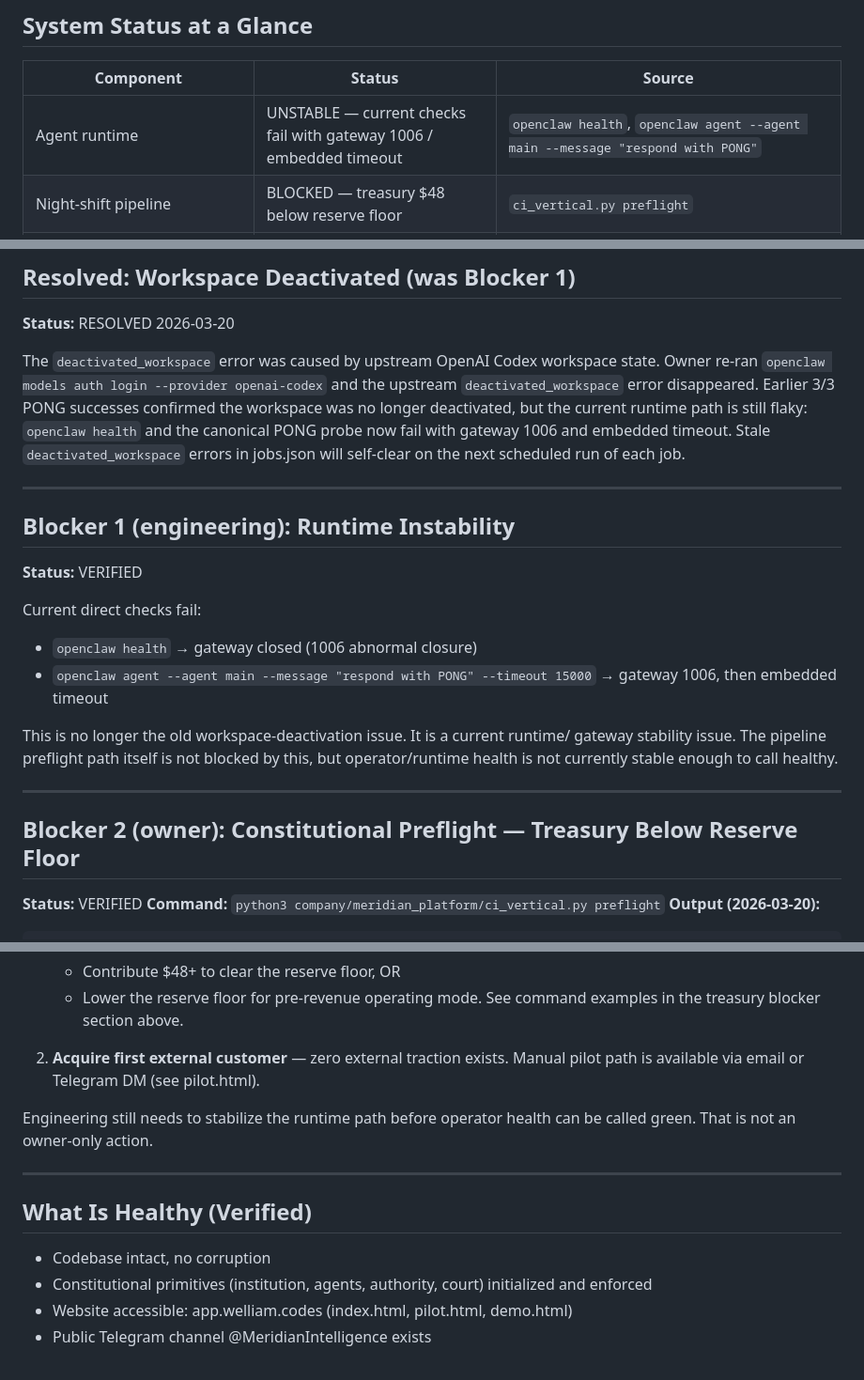
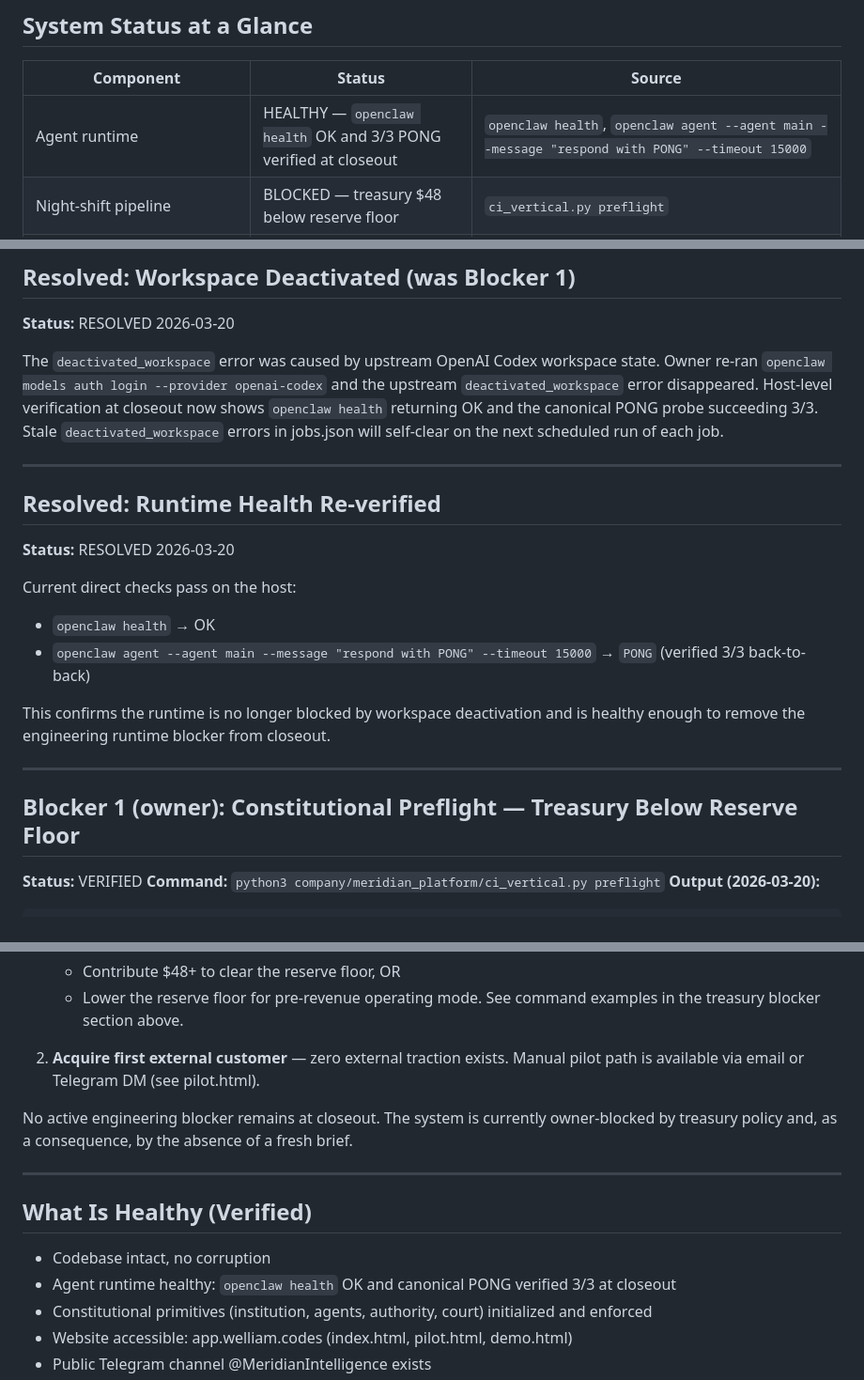
Before and after one commit to mapleleaflatte03/meridian-intelligence, a Markdown page: company/OPERATOR_STATUS.md, 3 parts joined by grey strips. Shown at 94% size. Drawn GitHub-style.

```diff
--- a/company/OPERATOR_STATUS.md
+++ b/company/OPERATOR_STATUS.md
@@ -12,7 +12,7 @@ It is not promotional copy. Every claim is tagged verified, inferred, or unknown
 
 | Component | Status | Source |
 |-----------|--------|--------|
-| Agent runtime | UNSTABLE — current checks fail with gateway 1006 / embedded timeout | `openclaw health`, `openclaw agent --agent main --message "respond with PONG"` |
+| Agent runtime | HEALTHY — `openclaw health` OK and 3/3 PONG verified at closeout | `openclaw health`, `openclaw agent --agent main --message "respond with PONG" --timeout 15000` |
 | Night-shift pipeline | BLOCKED — treasury $48 below reserve floor | `ci_vertical.py preflight` |
 | Constitutional preflight | BLOCKED — treasury $48 below reserve floor | `treasury.py runway` |
 | Channel delivery (@MeridianIntelligence) | NOT RUNNING — no new briefs (treasury-blocked) | preflight output |
@@ -49,30 +49,28 @@ It is not promotional copy. Every claim is tagged verified, inferred, or unknown
 
 The `deactivated_workspace` error was caused by upstream OpenAI Codex workspace state.
 Owner re-ran `openclaw models auth login --provider openai-codex` and the upstream
-`deactivated_workspace` error disappeared. Earlier 3/3 PONG successes confirmed the
-workspace was no longer deactivated, but the current runtime path is still flaky:
-`openclaw health` and the canonical PONG probe now fail with gateway 1006 and
-embedded timeout. Stale `deactivated_workspace` errors in jobs.json will self-clear
-on the next scheduled run of each job.
+`deactivated_workspace` error disappeared. Host-level verification at closeout now
+shows `openclaw health` returning OK and the canonical PONG probe succeeding 3/3.
+Stale `deactivated_workspace` errors in jobs.json will self-clear on the next scheduled
+run of each job.
 
 ---
 
-## Blocker 1 (engineering): Runtime Instability
+## Resolved: Runtime Health Re-verified
 
-**Status:** VERIFIED
+**Status:** RESOLVED 2026-03-20
 
-Current direct checks fail:
-- `openclaw health` → gateway closed (1006 abnormal closure)
+Current direct checks pass on the host:
+- `openclaw health` → OK
 - `openclaw agent --agent main --message "respond with PONG" --timeout 15000`
-  → gateway 1006, then embedded timeout
+  → `PONG` (verified 3/3 back-to-back)
 
-This is no longer the old workspace-deactivation issue. It is a current runtime/
-gateway stability issue. The pipeline preflight path itself is not blocked by this,
-but operator/runtime health is not currently stable enough to call healthy.
+This confirms the runtime is no longer blocked by workspace deactivation and is
+healthy enough to remove the engineering runtime blocker from closeout.
 
 ---
 
-## Blocker 2 (owner): Constitutional Preflight — Treasury Below Reserve Floor
+## Blocker 1 (owner): Constitutional Preflight — Treasury Below Reserve Floor
 
 **Status:** VERIFIED
 **Command:** `python3 company/meridian_platform/ci_vertical.py preflight`
@@ -179,14 +177,15 @@ These reminders go to owner-controlled accounts. Not funnel activity.
 2. **Acquire first external customer** — zero external traction exists.
    Manual pilot path is available via email or Telegram DM (see pilot.html).
 
-Engineering still needs to stabilize the runtime path before operator health can be
-called green. That is not an owner-only action.
+No active engineering blocker remains at closeout. The system is currently owner-blocked
+by treasury policy and, as a consequence, by the absence of a fresh brief.
 
 ---
 
 ## What Is Healthy (Verified)
 
 - Codebase intact, no corruption
+- Agent runtime healthy: `openclaw health` OK and canonical PONG verified 3/3 at closeout
 - Constitutional primitives (institution, agents, authority, court) initialized and enforced
 - Website accessible: app.welliam.codes (index.html, pilot.html, demo.html)
 - Public Telegram channel @MeridianIntelligence exists
```
Also changed, not shown: other parts of company/OPERATOR_STATUS.md (+1 -1 lines), company/DELIVERY_ARCHITECTURE.md (+2 -3 lines), company/RECOVERY_RUNBOOK.md (+12 -14 lines).
